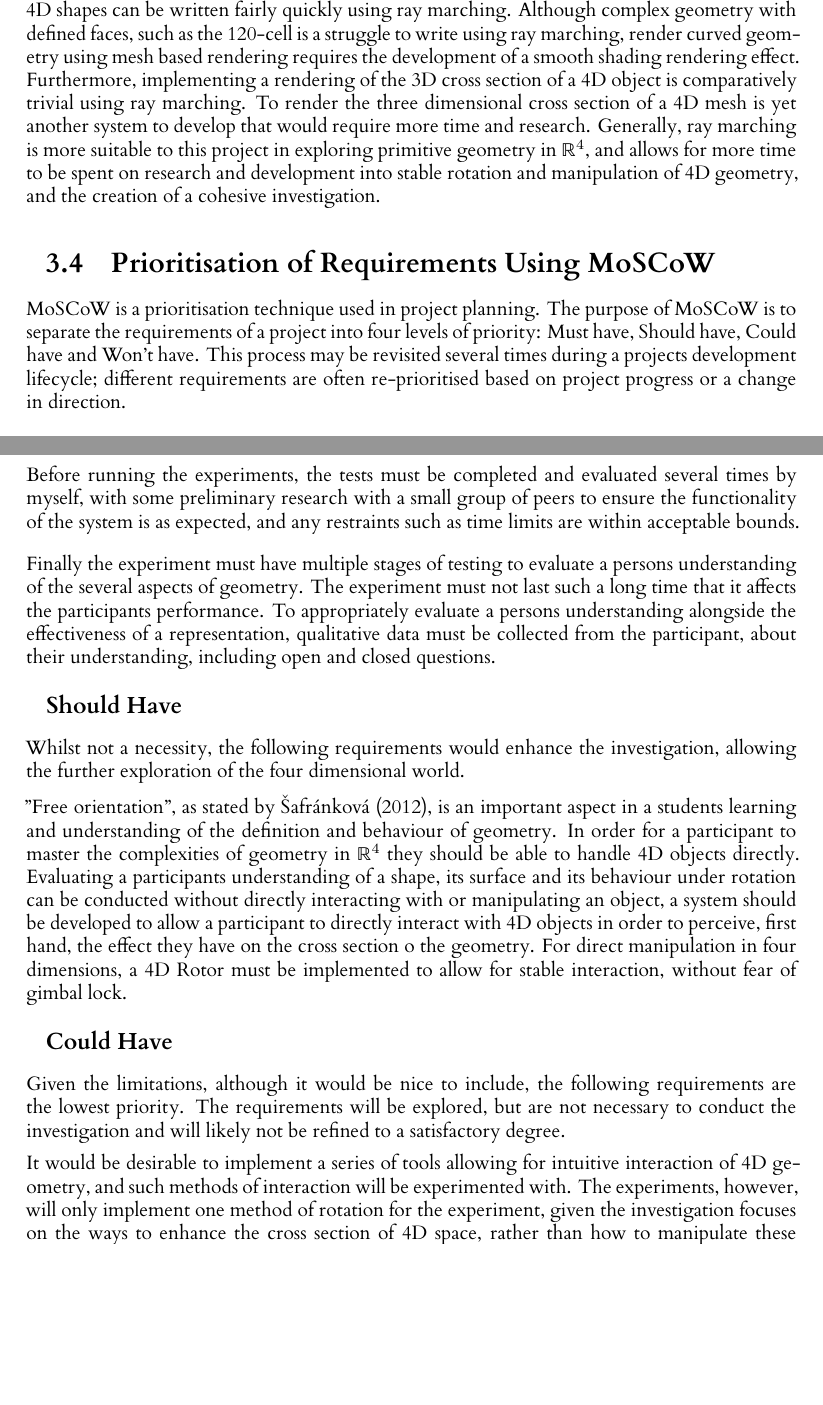
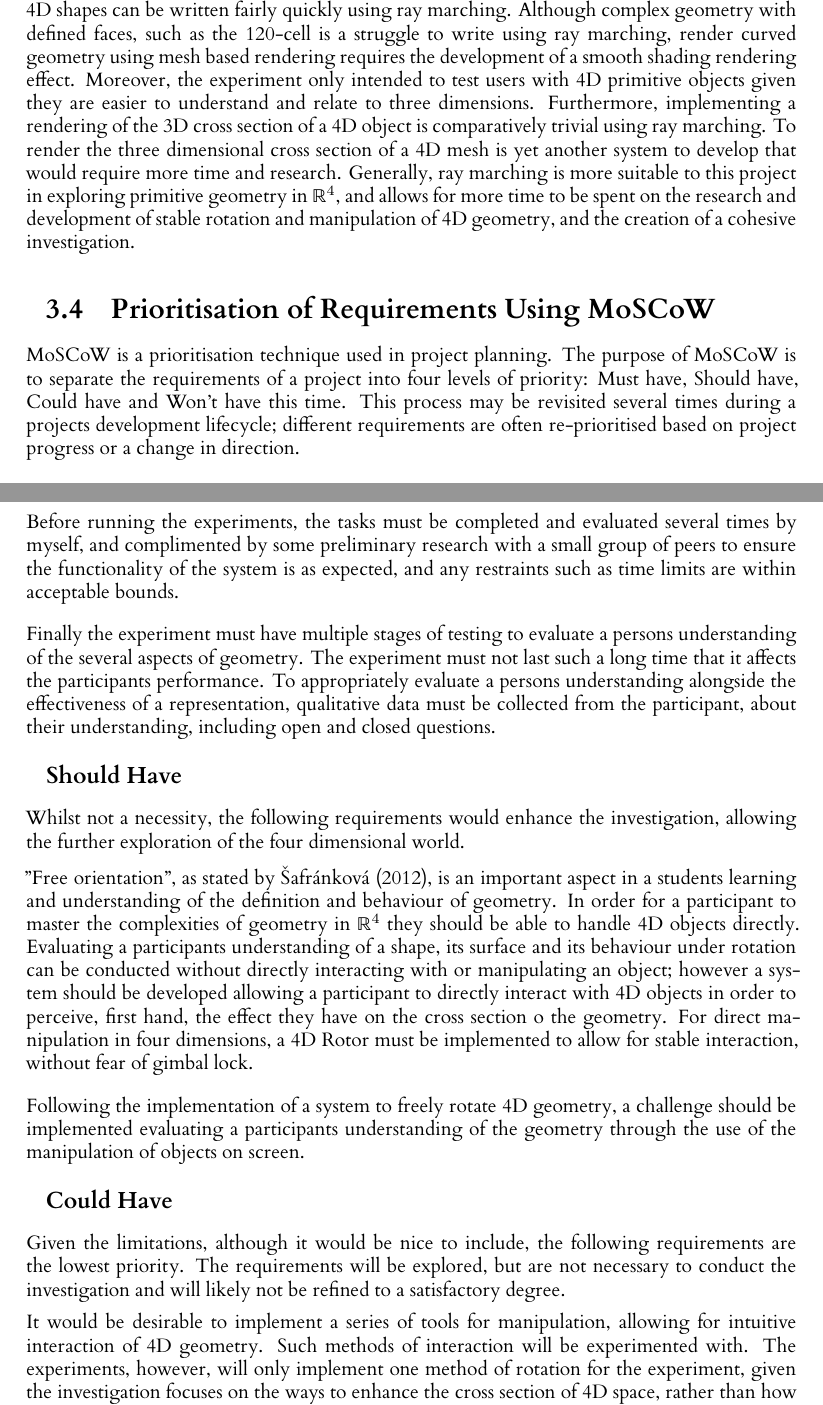
Before and after one commit to JoeSubbi/Investigation-into-4D-Shapes, a LaTeX thesis (dissertation/l4proj.tex): two parts of pages 19 and 20 of 53, joined at a grey line, cut so that both start at the same text, the shorter picture padded with empty space. Compiled offline with XeLaTeX.

Commit message:
Tidy requirements chapter
Signed-off-by: JoeSubbi <joe.subbiani@gmail.com>

```diff
--- a/dissertation/l4proj.tex
+++ b/dissertation/l4proj.tex
@@ -422,10 +422,12 @@ Given the COVID-19 pandemic at the time of the experiment, online hosting was an
 \vskip 0.5em
-Ray marching was used rather than mesh based rendering given its comparative ease. Several 4D shapes can be written fairly quickly using ray marching. Although complex geometry with defined faces, such as the 120-cell is a struggle to write using ray marching, render curved geometry using mesh based rendering requires the development of a smooth shading rendering effect. Furthermore, implementing a rendering of the 3D cross section of a 4D object is comparatively trivial using ray marching. To render the three dimensional cross section of a 4D mesh is yet another system to develop that would require more time and research.
-Generally, ray marching is more suitable to this project in exploring primitive geometry in $\mathbb{R}^4$, and allows for more time to be spent on research and development into stable rotation and manipulation of 4D geometry, and the creation of a cohesive investigation.
+Ray marching was used rather than mesh based rendering given its comparative ease. Several 4D shapes can be written fairly quickly using ray marching. Although complex geometry with defined faces, such as the 120-cell is a struggle to write using ray marching, render curved geometry using mesh based rendering requires the development of a smooth shading rendering effect.
+Moreover, the experiment only intended to test users with 4D primitive objects given they are easier to understand and relate to three dimensions.
+Furthermore, implementing a rendering of the 3D cross section of a 4D object is comparatively trivial using ray marching. To render the three dimensional cross section of a 4D mesh is yet another system to develop that would require more time and research.
+Generally, ray marching is more suitable to this project in exploring primitive geometry in $\mathbb{R}^4$, and allows for more time to be spent on the research and development of stable rotation and manipulation of 4D geometry, and the creation of a cohesive investigation.
 
 \section{Prioritisation of Requirements Using MoSCoW}
 
-MoSCoW is a prioritisation technique used in project planning. The purpose of MoSCoW is to separate the requirements of a project into four levels of priority: Must have, Should have, Could have and Won't have. This process may be revisited several times during a projects development lifecycle; different requirements are often re-prioritised based on project progress or a change in direction.
+MoSCoW is a prioritisation technique used in project planning. The purpose of MoSCoW is to separate the requirements of a project into four levels of priority: Must have, Should have, Could have and Won't have this time. This process may be revisited several times during a projects development lifecycle; different requirements are often re-prioritised based on project progress or a change in direction.
 
 \subsection*{Must Have}
 
@@ -443,6 +446,6 @@ In order to prepare participants for the experiment, an introductory tutorial vi
 \pagebreak
 
-Before running the experiments, the tests must be completed and evaluated several times by myself, with some preliminary research with a small group of peers to ensure the functionality of the system is as expected, and any restraints such as time limits are within acceptable bounds.
+Before running the experiments, the tasks must be completed and evaluated several times by myself, and complimented by some preliminary research with a small group of peers to ensure the functionality of the system is as expected, and any restraints such as time limits are within acceptable bounds.
 \vskip 0.5em
 Finally the experiment must have multiple stages of testing to evaluate a persons understanding of the several aspects of geometry. The experiment must not last such a long time that it affects the participants performance. To appropriately evaluate a persons understanding alongside the effectiveness of a representation, qualitative data must be collected from the participant, about their understanding, including open and closed questions.
 
@@ -451,14 +454,16 @@ Finally the experiment must have multiple stages of testing to evaluate a person
 Whilst not a necessity, the following requirements would enhance the investigation, allowing the further exploration of the four dimensional world.
 
 "Free orientation", as stated by \citet{safrankova_van_2012}, is an important aspect in a students learning and understanding of the definition and behaviour of geometry. In order for a participant to master the complexities of geometry in $\mathbb{R}^4$ they should be able to handle 4D objects directly.
-Evaluating a participants understanding of a shape, its surface and its behaviour under rotation can be conducted without directly interacting with or manipulating an object, a system should be developed to allow a participant to directly interact with 4D objects in order to perceive, first hand, the effect they have on the cross section o the geometry.
+Evaluating a participants understanding of a shape, its surface and its behaviour under rotation can be conducted without directly interacting with or manipulating an object; however a system should be developed allowing a participant to directly interact with 4D objects in order to perceive, first hand, the effect they have on the cross section o the geometry.
 For direct manipulation in four dimensions, a 4D Rotor must be implemented to allow for stable interaction, without fear of gimbal lock.
+\vskip 0.5em
+Following the implementation of a system to freely rotate 4D geometry, a challenge should be implemented evaluating a participants understanding of the geometry through the use of the manipulation of objects on screen.
 
 \subsection*{Could Have}
 
 Given the limitations, although it would be nice to include, the following requirements are the lowest priority. The requirements will be explored, but are not necessary to conduct the investigation and will likely not be refined to a satisfactory degree.
 
-It would be desirable to implement a series of tools allowing for intuitive interaction of 4D geometry, and such methods of interaction will be experimented with. The experiments, however, will only implement one method of rotation for the experiment, given the investigation focuses on the ways to enhance the cross section of 4D space, rather than how to manipulate these objects. Therefore, it is of minimal priority to develop several methods of rotation, although during the research and development phase, several methods of interaction will be explored.
+It would be desirable to implement a series of tools for manipulation, allowing for intuitive interaction of 4D geometry. Such methods of interaction will be experimented with. The experiments, however, will only implement one method of rotation for the experiment, given the investigation focuses on the ways to enhance the cross section of 4D space, rather than how to manipulate these objects. Therefore, it is of minimal priority to develop several methods of rotation, although during the research and development phase, several methods of interaction will be explored.
 
 %==================================================================================================================================
 \chapter{Design}
```
Also changed, not shown: dissertation/l4proj.tex (15 more changed lines).
